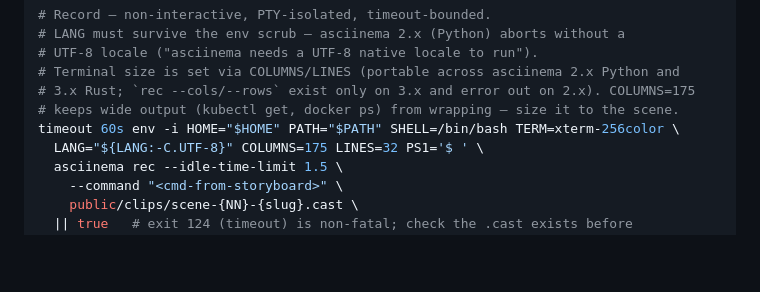
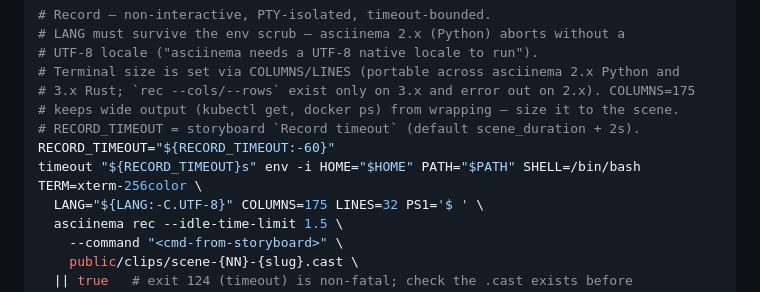
Before and after one commit to nebrass/hve-spielberg, a Markdown page: patterns/cli-terminal-capture.md, the part around the change. Drawn GitHub-style; blank space fills up the shorter version.

```diff
--- a/patterns/cli-terminal-capture.md
+++ b/patterns/cli-terminal-capture.md
@@ -100,7 +100,9 @@ The single autonomous sequence (also reproduced in
 # Terminal size is set via COLUMNS/LINES (portable across asciinema 2.x Python and
 # 3.x Rust; `rec --cols/--rows` exist only on 3.x and error out on 2.x). COLUMNS=175
 # keeps wide output (kubectl get, docker ps) from wrapping — size it to the scene.
-timeout 60s env -i HOME="$HOME" PATH="$PATH" SHELL=/bin/bash TERM=xterm-256color \
+# RECORD_TIMEOUT = storyboard `Record timeout` (default scene_duration + 2s).
+RECORD_TIMEOUT="${RECORD_TIMEOUT:-60}"
+timeout "${RECORD_TIMEOUT}s" env -i HOME="$HOME" PATH="$PATH" SHELL=/bin/bash TERM=xterm-256color \
   LANG="${LANG:-C.UTF-8}" COLUMNS=175 LINES=32 PS1='$ ' \
   asciinema rec --idle-time-limit 1.5 \
     --command "<cmd-from-storyboard>" \
```
Also changed, not shown: workflows/phase-2-capture.md (+8 -4 lines), workflows/phase-5-audio.md (+1 -1 lines).
